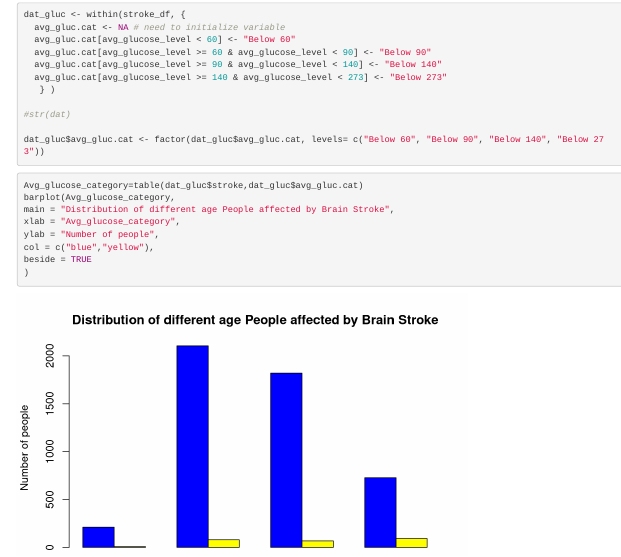
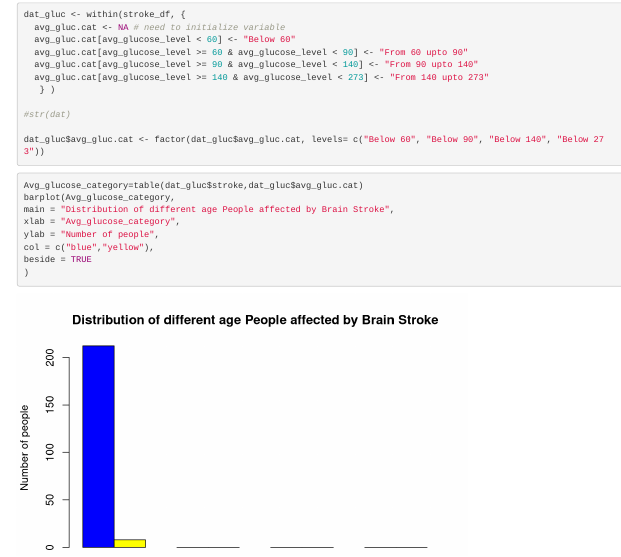
Before and after one commit to sowmyamaddali/DATS6101_Project_Team_Sage, an R Markdown document (Midterm_SAGE.Rmd): the page in a window 1100 px wide, from 100 px down. Rendered offline with R 4.5, knitr and Pandoc, with nearby package versions.

Commit message:
Update Midterm_SAGE.Rmd

```diff
--- a/Midterm_SAGE.Rmd
+++ b/Midterm_SAGE.Rmd
@@ -227,9 +227,9 @@ sort(stroke_df$avg_glucose_level)
 dat_gluc <- within(stroke_df, {
   avg_gluc.cat <- NA # need to initialize variable
   avg_gluc.cat[avg_glucose_level < 60] <- "Below 60"
-  avg_gluc.cat[avg_glucose_level >= 60 & avg_glucose_level < 90] <- "Below 90"
-  avg_gluc.cat[avg_glucose_level >= 90 & avg_glucose_level < 140] <- "Below 140"
-  avg_gluc.cat[avg_glucose_level >= 140 & avg_glucose_level < 273] <- "Below 273"
+  avg_gluc.cat[avg_glucose_level >= 60 & avg_glucose_level < 90] <- "From 60 upto 90"
+  avg_gluc.cat[avg_glucose_level >= 90 & avg_glucose_level < 140] <- "From 90 upto 140"
+  avg_gluc.cat[avg_glucose_level >= 140 & avg_glucose_level < 273] <- "From 140 upto 273"
    } )
 
 #str(dat)
```
